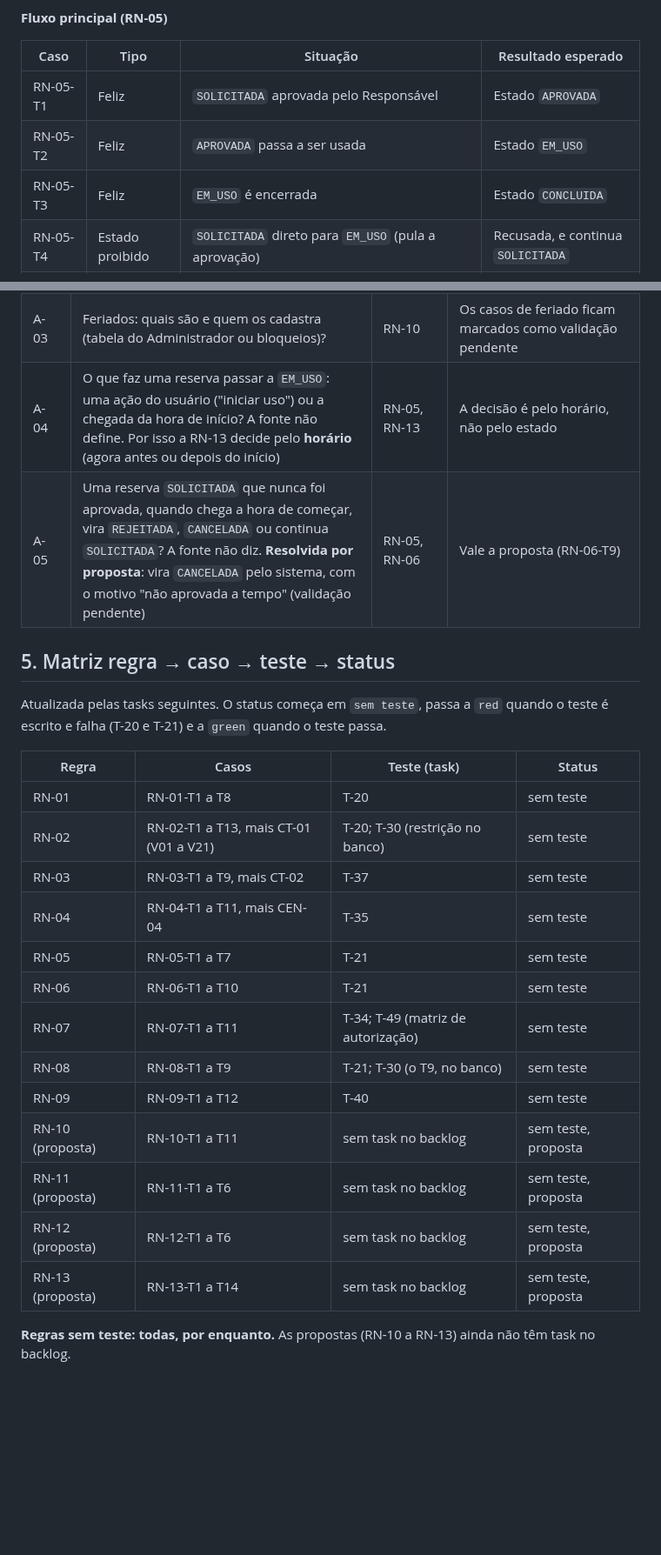
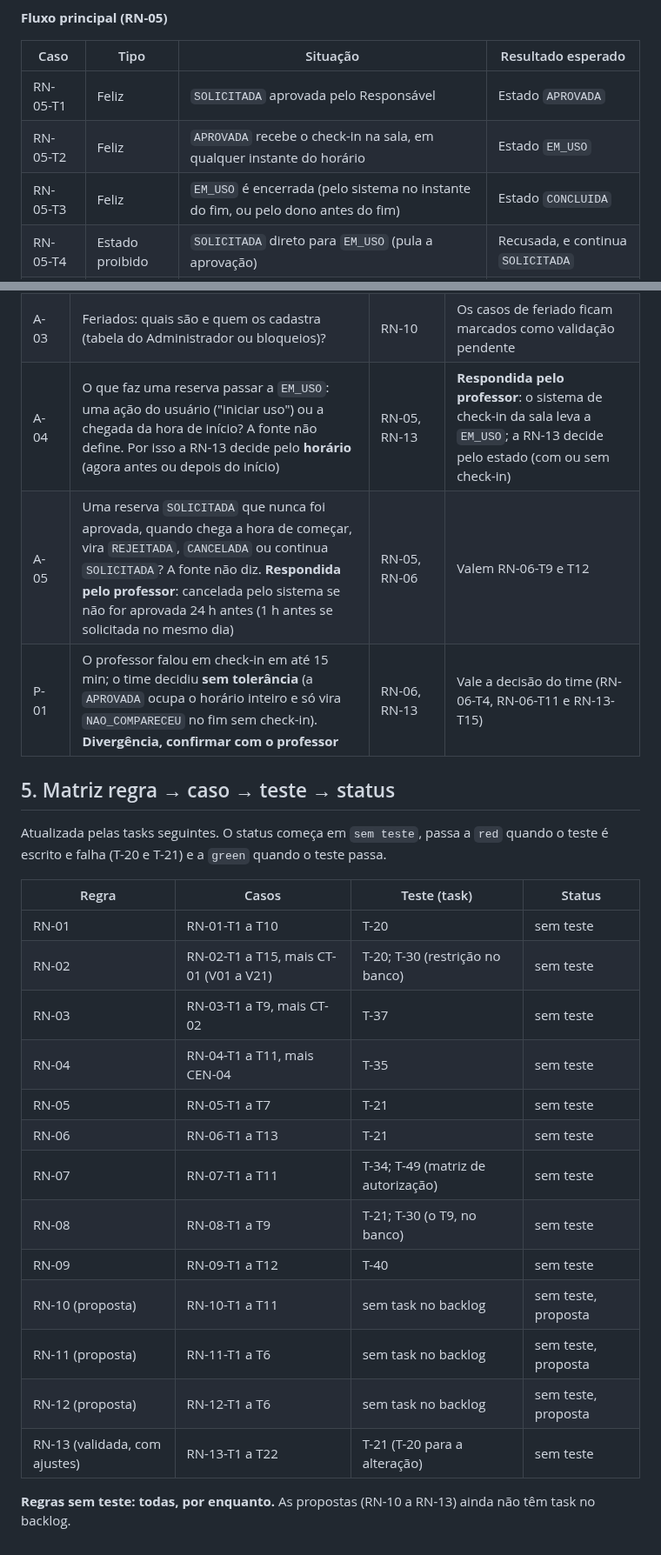
Before and after one commit to renatarsilva/projeto-qualidade-software-senac, a Markdown page: docs/testes/plano-tdd.md, 2 parts joined by grey strips. Shown at 87% size. Rendered like a GitHub page; blank space fills up the shorter version.

```diff
--- a/docs/testes/plano-tdd.md
+++ b/docs/testes/plano-tdd.md
@@ -144,8 +148,8 @@ Fonte: PRD, seção 4.4 · RF-04, RF-07. Só o fluxo principal é oficial: os ca
 | Caso | Tipo | Situação | Resultado esperado |
 |---|---|---|---|
 | RN-05-T1 | Feliz | `SOLICITADA` aprovada pelo Responsável | Estado `APROVADA` |
-| RN-05-T2 | Feliz | `APROVADA` passa a ser usada | Estado `EM_USO` |
-| RN-05-T3 | Feliz | `EM_USO` é encerrada | Estado `CONCLUIDA` |
+| RN-05-T2 | Feliz | `APROVADA` recebe o check-in na sala, em qualquer instante do horário | Estado `EM_USO` |
+| RN-05-T3 | Feliz | `EM_USO` é encerrada (pelo sistema no instante do fim, ou pelo dono antes do fim) | Estado `CONCLUIDA` |
 | RN-05-T4 | Estado proibido | `SOLICITADA` direto para `EM_USO` (pula a aprovação) | Recusada, e continua `SOLICITADA` |
 | RN-05-T5 | Estado proibido | `SOLICITADA` direto para `CONCLUIDA` | Recusada, e o estado não muda |
 | RN-05-T6 | Estado proibido | `APROVADA` direto para `CONCLUIDA` (pula o uso) | Recusada, e o estado não muda |
@@ -307,8 +322,9 @@ Pontos que as fontes não resolvem. Nenhum deles é regra oficial: os que viram
 | A-01 | Horário de funcionamento e duração das reservas: nada nas fontes define. **Resolvida por proposta**: RN-10 e RN-11 (validação pendente, sugerir registrar no PRD) | RN-10, RN-11 | Valem as regras propostas |
 | A-02 | Até quantos dias à frente se pode reservar? Sem número nas fontes | RN-12 | Sem limite máximo de antecedência |
 | A-03 | Feriados: quais são e quem os cadastra (tabela do Administrador ou bloqueios)? | RN-10 | Os casos de feriado ficam marcados como validação pendente |
-| A-04 | O que faz uma reserva passar a `EM_USO`: uma ação do usuário ("iniciar uso") ou a chegada da hora de início? A fonte não define. Por isso a RN-13 decide pelo **horário** (agora antes ou depois do início) | RN-05, RN-13 | A decisão é pelo horário, não pelo estado |
-| A-05 | Uma reserva `SOLICITADA` que nunca foi aprovada, quando chega a hora de começar, vira `REJEITADA`, `CANCELADA` ou continua `SOLICITADA`? A fonte não diz. **Resolvida por proposta**: vira `CANCELADA` pelo sistema, com o motivo "não aprovada a tempo" (validação pendente) | RN-05, RN-06 | Vale a proposta (RN-06-T9) |
+| A-04 | O que faz uma reserva passar a `EM_USO`: uma ação do usuário ("iniciar uso") ou a chegada da hora de início? A fonte não define. Por isso a RN-13 decide pelo **horário** (agora antes ou depois do início) | RN-05, RN-13 | **Respondida pelo professor**: o sistema de check-in da sala leva a `EM_USO`; a RN-13 decide pelo estado (com ou sem check-in) |
+| A-05 | Uma reserva `SOLICITADA` que nunca foi aprovada, quando chega a hora de começar, vira `REJEITADA`, `CANCELADA` ou continua `SOLICITADA`? A fonte não diz. **Respondida pelo professor**: cancelada pelo sistema se não for aprovada 24 h antes (1 h antes se solicitada no mesmo dia) | RN-05, RN-06 | Valem RN-06-T9 e T12 |
+| P-01 | O professor falou em check-in em até 15 min; o time decidiu **sem tolerância** (a `APROVADA` ocupa o horário inteiro e só vira `NAO_COMPARECEU` no fim sem check-in). **Divergência, confirmar com o professor** | RN-06, RN-13 | Vale a decisão do time (RN-06-T4, RN-06-T11 e RN-13-T15) |
 
 ## 5. Matriz regra → caso → teste → status
 
@@ -316,18 +332,18 @@ Atualizada pelas tasks seguintes. O status começa em `sem teste`, passa a `red`
 
 | Regra | Casos | Teste (task) | Status |
 |---|---|---|---|
-| RN-01 | RN-01-T1 a T8 | T-20 | sem teste |
-| RN-02 | RN-02-T1 a T13, mais CT-01 (V01 a V21) | T-20; T-30 (restrição no banco) | sem teste |
+| RN-01 | RN-01-T1 a T10 | T-20 | sem teste |
+| RN-02 | RN-02-T1 a T15, mais CT-01 (V01 a V21) | T-20; T-30 (restrição no banco) | sem teste |
 | RN-03 | RN-03-T1 a T9, mais CT-02 | T-37 | sem teste |
 | RN-04 | RN-04-T1 a T11, mais CEN-04 | T-35 | sem teste |
 | RN-05 | RN-05-T1 a T7 | T-21 | sem teste |
-| RN-06 | RN-06-T1 a T10 | T-21 | sem teste |
+| RN-06 | RN-06-T1 a T13 | T-21 | sem teste |
 | RN-07 | RN-07-T1 a T11 | T-34; T-49 (matriz de autorização) | sem teste |
 | RN-08 | RN-08-T1 a T9 | T-21; T-30 (o T9, no banco) | sem teste |
 | RN-09 | RN-09-T1 a T12 | T-40 | sem teste |
 | RN-10 (proposta) | RN-10-T1 a T11 | sem task no backlog | sem teste, proposta |
 | RN-11 (proposta) | RN-11-T1 a T6 | sem task no backlog | sem teste, proposta |
 | RN-12 (proposta) | RN-12-T1 a T6 | sem task no backlog | sem teste, proposta |
-| RN-13 (proposta) | RN-13-T1 a T14 | sem task no backlog | sem teste, proposta |
+| RN-13 (validada, com ajustes) | RN-13-T1 a T22 | T-21 (T-20 para a alteração) | sem teste |
 
 **Regras sem teste: todas, por enquanto.** As propostas (RN-10 a RN-13) ainda não têm task no backlog.
```
Also changed, not shown: other parts of docs/testes/plano-tdd.md (+26 -11 lines).
